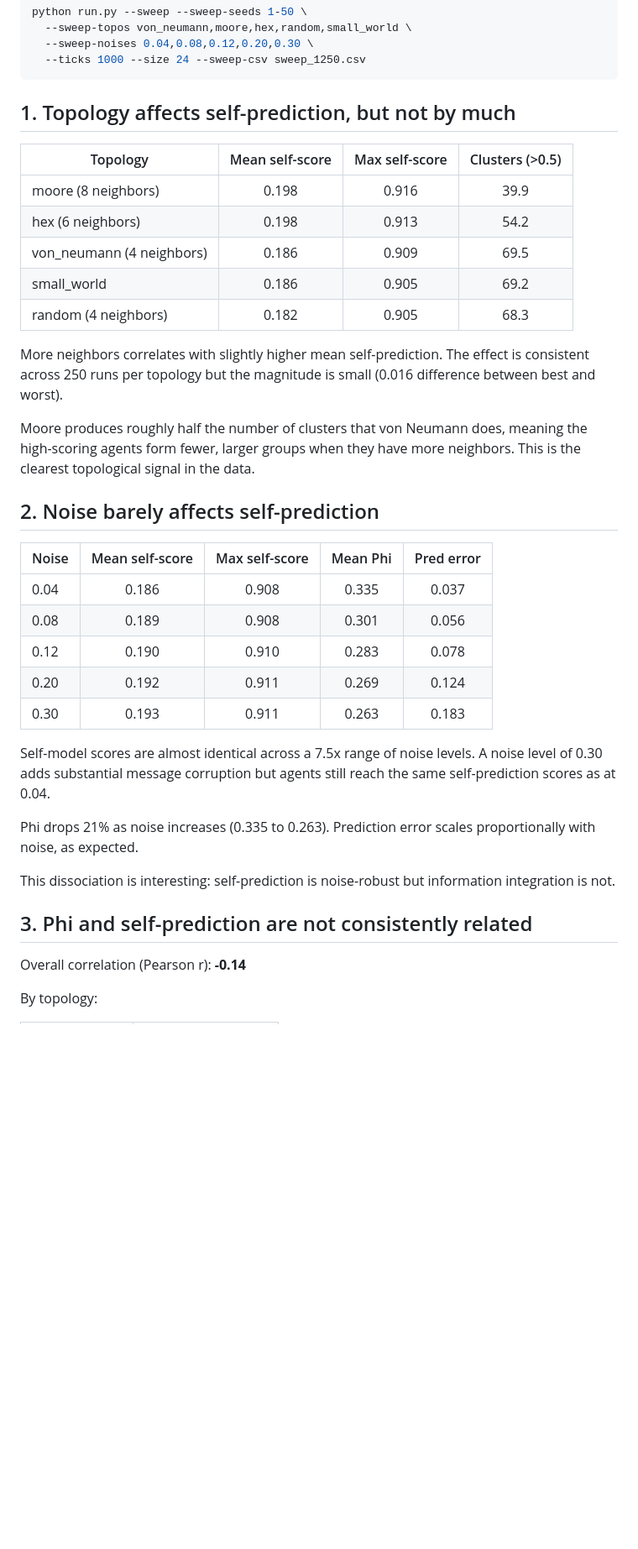
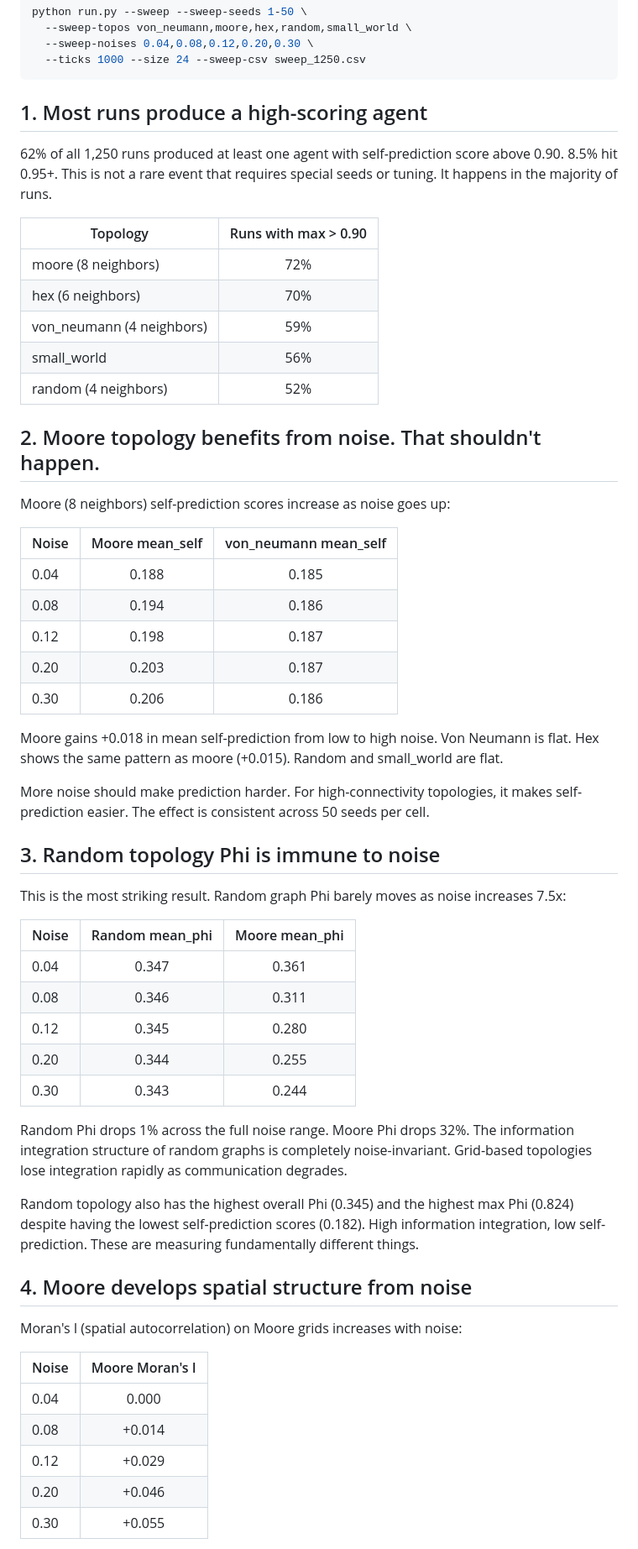
Before and after one commit to brian-mwirigi/consim, a Markdown page: FINDINGS.md, the part around one of its changes. Shown at 84% size. Rendered like a GitHub page; blank space fills up the shorter version.

Commit message:
rewrite findings - noise helps moore, random phi is noise-immune, 62% hit rate

````diff
--- a/FINDINGS.md
+++ b/FINDINGS.md
@@ -11,38 +11,59 @@ python run.py --sweep --sweep-seeds 1-50 \
   --ticks 1000 --size 24 --sweep-csv sweep_1250.csv
 ```
 
-## 1. Topology affects self-prediction, but not by much
+## 1. Most runs produce a high-scoring agent
 
-| Topology | Mean self-score | Max self-score | Clusters (>0.5) |
-|----------|:-:|:-:|:-:|
-| moore (8 neighbors) | 0.198 | 0.916 | 39.9 |
-| hex (6 neighbors) | 0.198 | 0.913 | 54.2 |
-| von_neumann (4 neighbors) | 0.186 | 0.909 | 69.5 |
-| small_world | 0.186 | 0.905 | 69.2 |
-| random (4 neighbors) | 0.182 | 0.905 | 68.3 |
+62% of all 1,250 runs produced at least one agent with self-prediction score above 0.90. 8.5% hit 0.95+. This is not a rare event that requires special seeds or tuning. It happens in the majority of runs.
 
-More neighbors correlates with slightly higher mean self-prediction. The effect is consistent across 250 runs per topology but the magnitude is small (0.016 difference between best and worst).
+| Topology | Runs with max > 0.90 |
+|----------|:-:|
+| moore (8 neighbors) | 72% |
+| hex (6 neighbors) | 70% |
+| von_neumann (4 neighbors) | 59% |
+| small_world | 56% |
+| random (4 neighbors) | 52% |
 
-Moore produces roughly half the number of clusters that von Neumann does, meaning the high-scoring agents form fewer, larger groups when they have more neighbors. This is the clearest topological signal in the data.
+## 2. Moore topology benefits from noise. That shouldn't happen.
 
-## 2. Noise barely affects self-prediction
+Moore (8 neighbors) self-prediction scores increase as noise goes up:
 
-| Noise | Mean self-score | Max self-score | Mean Phi | Pred error |
-|-------|:-:|:-:|:-:|:-:|
-| 0.04 | 0.186 | 0.908 | 0.335 | 0.037 |
-| 0.08 | 0.189 | 0.908 | 0.301 | 0.056 |
-| 0.12 | 0.190 | 0.910 | 0.283 | 0.078 |
-| 0.20 | 0.192 | 0.911 | 0.269 | 0.124 |
-| 0.30 | 0.193 | 0.911 | 0.263 | 0.183 |
+| Noise | Moore mean_self | von_neumann mean_self |
+|-------|:-:|:-:|
+| 0.04 | 0.188 | 0.185 |
+| 0.08 | 0.194 | 0.186 |
+| 0.12 | 0.198 | 0.187 |
+| 0.20 | 0.203 | 0.187 |
+| 0.30 | 0.206 | 0.186 |
 
-Self-model scores are almost identical across a 7.5x range of noise levels. A noise level of 0.30 adds substantial message corruption but agents still reach the same self-prediction scores as at 0.04.
+Moore gains +0.018 in mean self-prediction from low to high noise. Von Neumann is flat. Hex shows the same pattern as moore (+0.015). Random and small_world are flat.
 
-Phi drops 21% as noise increases (0.335 to 0.263). Prediction error scales proportionally with noise, as expected.
+More noise should make prediction harder. For high-connectivity topologies, it makes self-prediction easier. The effect is consistent across 50 seeds per cell.
 
-This dissociation is interesting: self-prediction is noise-robust but information integration is not.
+## 3. Random topology Phi is immune to noise
 
-## 3. Phi and self-prediction are not consistently related
+This is the most striking result. Random graph Phi barely moves as noise increases 7.5x:
 
-Overall correlation (Pearson r): **-0.14**
+| Noise | Random mean_phi | Moore mean_phi |
+|-------|:-:|:-:|
+| 0.04 | 0.347 | 0.361 |
+| 0.08 | 0.346 | 0.311 |
+| 0.12 | 0.345 | 0.280 |
+| 0.20 | 0.344 | 0.255 |
+| 0.30 | 0.343 | 0.244 |
 
-By topology:
+Random Phi drops 1% across the full noise range. Moore Phi drops 32%. The information integration structure of random graphs is completely noise-invariant. Grid-based topologies lose integration rapidly as communication degrades.
+
+Random topology also has the highest overall Phi (0.345) and the highest max Phi (0.824) despite having the lowest self-prediction scores (0.182). High information integration, low self-prediction. These are measuring fundamentally different things.
+
+## 4. Moore develops spatial structure from noise
+
+Moran's I (spatial autocorrelation) on Moore grids increases with noise:
+
+| Noise | Moore Moran's I |
+|-------|:-:|
+| 0.04 | 0.000 |
+| 0.08 | +0.014 |
+| 0.12 | +0.029 |
+| 0.20 | +0.046 |
+| 0.30 | +0.055 |
+
````
Also changed, not shown: other parts of FINDINGS.md (+31 -31 lines).
